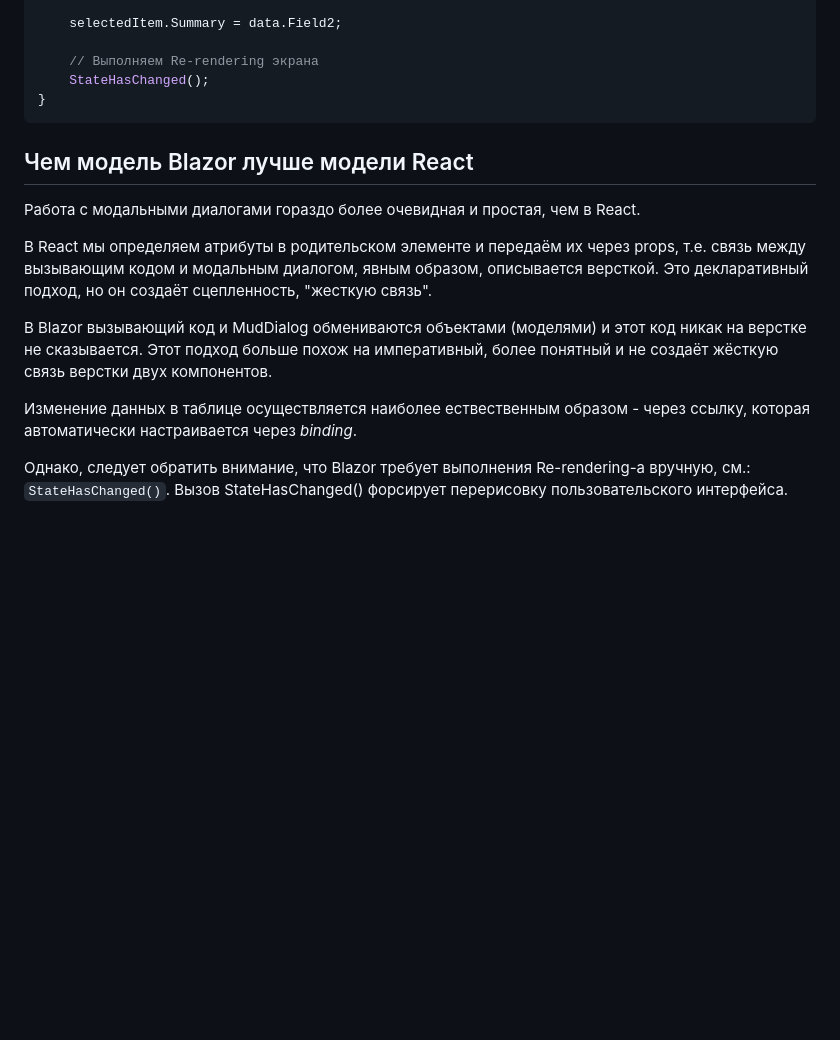
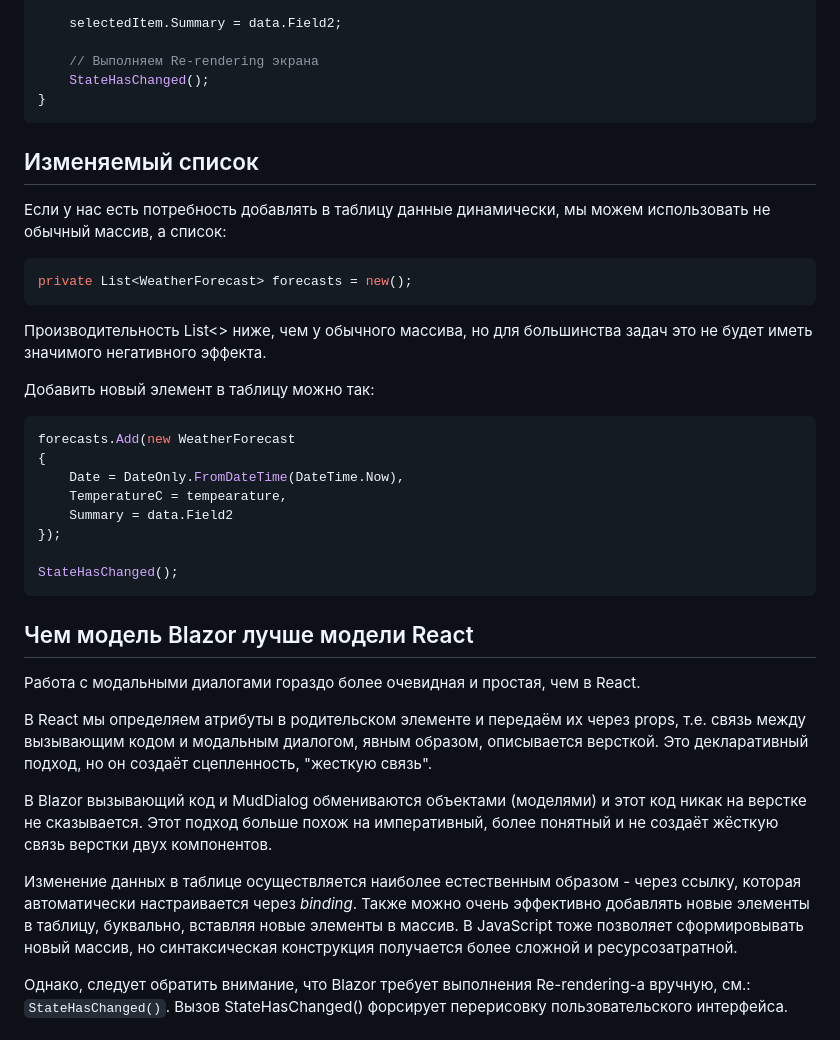
Before and after one commit to Kerminator1973/ReactDataTables, a Markdown page: blazor_competition.md, the part around the change. Drawn GitHub-style; blank space fills up the shorter version.

Commit message:
MudBlazor: как добавить строку в таблицу

````diff
--- a/blazor_competition.md
+++ b/blazor_competition.md
@@ -319,6 +319,29 @@ if (!result.Canceled && result.Data is DialogResultModel data)
 }
 ```
 
+## Изменяемый список
+
+Если у нас есть потребность добавлять в таблицу данные динамически, мы можем использовать не обычный массив, а список:
+
+```csharp
+private List<WeatherForecast> forecasts = new();
+```
+
+Производительность List<> ниже, чем у обычного массива, но для большинства задач это не будет иметь значимого негативного эффекта.
+
+Добавить новый элемент в таблицу можно так:
+
+```csharp
+forecasts.Add(new WeatherForecast
+{
+    Date = DateOnly.FromDateTime(DateTime.Now),
+    TemperatureC = tempearature,
+    Summary = data.Field2
+});
+
+StateHasChanged();
+```
+
 ## Чем модель Blazor лучше модели React
 
 Работа с модальными диалогами гораздо более очевидная и простая, чем в React.
@@ -327,7 +350,7 @@ if (!result.Canceled && result.Data is DialogResultModel data)
 
 В Blazor вызывающий код и MudDialog обмениваются объектами (моделями) и этот код никак на верстке не сказывается. Этот подход больше похож на императивный, более понятный и не создаёт жёсткую связь верстки двух компонентов.
 
-Изменение данных в таблице осуществляется наиболее ествественным образом - через ссылку, которая автоматически настраивается через _binding_.
+Изменение данных в таблице осуществляется наиболее естественным образом - через ссылку, которая автоматически настраивается через _binding_. Также можно очень эффективно добавлять новые элементы в таблицу, буквально, вставляя новые элементы в массив. В JavaScript тоже позволяет сформировывать новый массив, но синтаксическая конструкция получается более сложной и ресурсозатратной.
 
 Однако, следует обратить внимание, что Blazor требует выполнения Re-rendering-а вручную, см.: `StateHasChanged()`. Вызов StateHasChanged() форсирует перерисовку пользовательского интерфейса.
 
````
